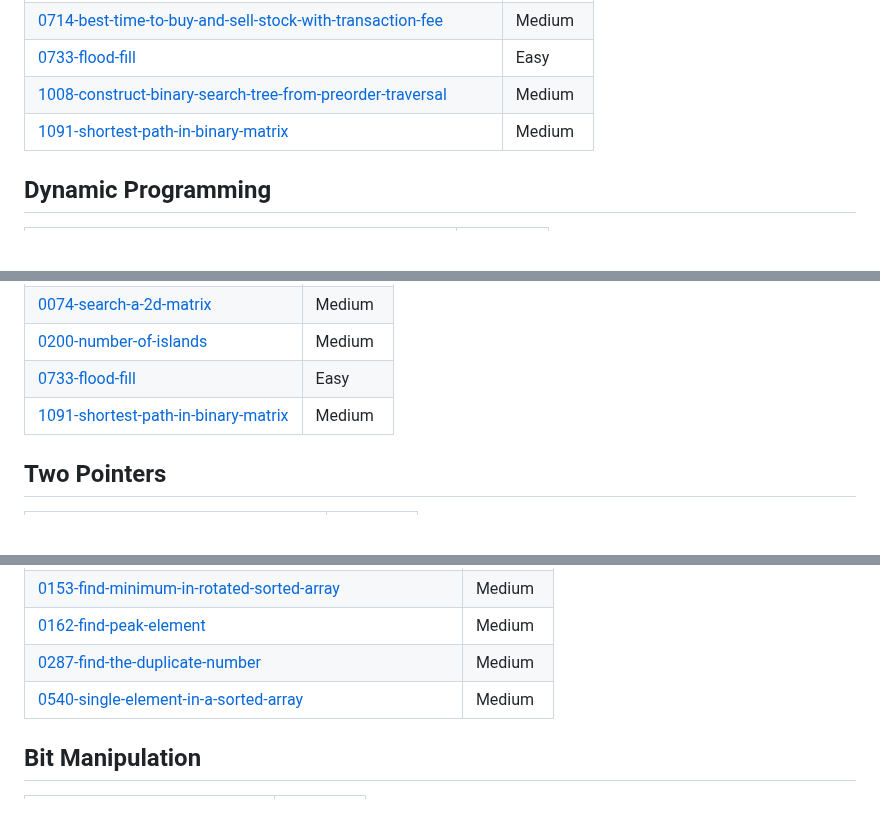
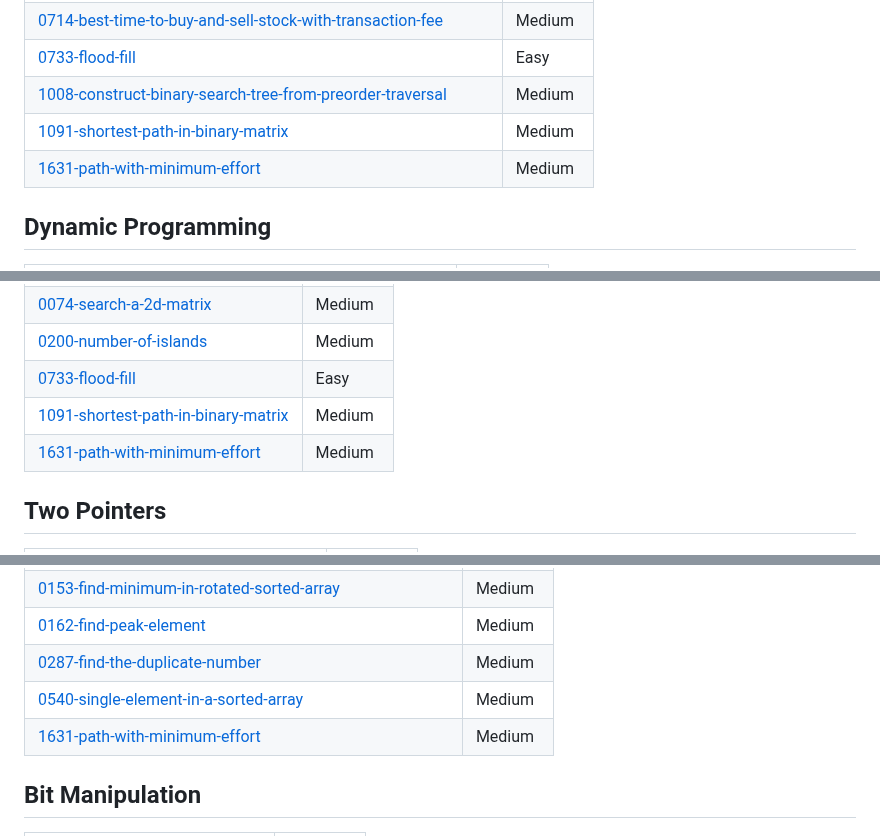
Before and after one commit to AbhiEE03/LeetCode_abhi, a Markdown page: README.md, 3 parts joined by grey strips. Drawn GitHub-style; blank space fills up the shorter version.

Commit message:
Add 1631-path-with-minimum-effort to topics.

```diff
--- a/README.md
+++ b/README.md
@@ -56,6 +56,7 @@ Check Out more on : https://leetcode.com/u/abhiee03/
 | [0733-flood-fill](https://github.com/AbhiEE03/LeetCode_abhi/tree/main/0733-flood-fill/) | Easy |
 | [1008-construct-binary-search-tree-from-preorder-traversal](https://github.com/AbhiEE03/LeetCode_abhi/tree/main/1008-construct-binary-search-tree-from-preorder-traversal/) | Medium |
 | [1091-shortest-path-in-binary-matrix](https://github.com/AbhiEE03/LeetCode_abhi/tree/main/1091-shortest-path-in-binary-matrix/) | Medium |
+| [1631-path-with-minimum-effort](https://github.com/AbhiEE03/LeetCode_abhi/tree/main/1631-path-with-minimum-effort/) | Medium |
 ## Dynamic Programming
 | Problem Name | Difficulty |
 | ------- | ------- |
@@ -141,6 +142,7 @@ Check Out more on : https://leetcode.com/u/abhiee03/
 | [0200-number-of-islands](https://github.com/AbhiEE03/LeetCode_abhi/tree/main/0200-number-of-islands/) | Medium |
 | [0733-flood-fill](https://github.com/AbhiEE03/LeetCode_abhi/tree/main/0733-flood-fill/) | Easy |
 | [1091-shortest-path-in-binary-matrix](https://github.com/AbhiEE03/LeetCode_abhi/tree/main/1091-shortest-path-in-binary-matrix/) | Medium |
+| [1631-path-with-minimum-effort](https://github.com/AbhiEE03/LeetCode_abhi/tree/main/1631-path-with-minimum-effort/) | Medium |
 ## Two Pointers
 | Problem Name | Difficulty |
 | ------- | ------- |
@@ -193,6 +195,7 @@ Check Out more on : https://leetcode.com/u/abhiee03/
 | [0162-find-peak-element](https://github.com/AbhiEE03/LeetCode_abhi/tree/main/0162-find-peak-element/) | Medium |
 | [0287-find-the-duplicate-number](https://github.com/AbhiEE03/LeetCode_abhi/tree/main/0287-find-the-duplicate-number/) | Medium |
 | [0540-single-element-in-a-sorted-array](https://github.com/AbhiEE03/LeetCode_abhi/tree/main/0540-single-element-in-a-sorted-array/) | Medium |
+| [1631-path-with-minimum-effort](https://github.com/AbhiEE03/LeetCode_abhi/tree/main/1631-path-with-minimum-effort/) | Medium |
 ## Bit Manipulation
 | Problem Name | Difficulty |
 | ------- | ------- |
```
Also changed, not shown: other parts of README.md (+4 -0 lines).
